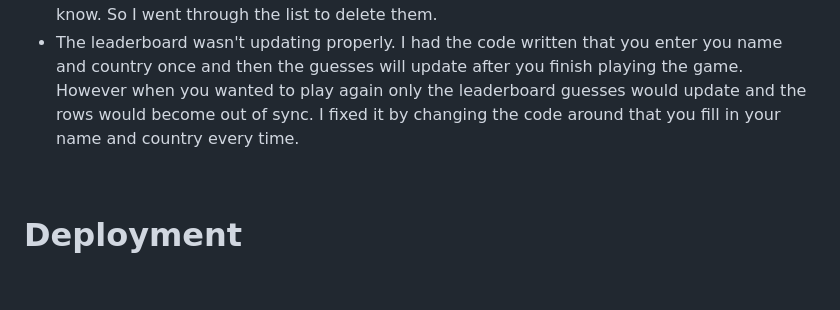
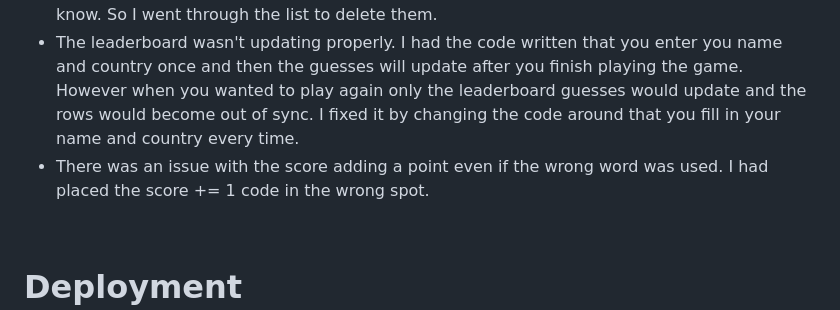
Before and after one commit to ObiWanBonobi/Wordle-Game, a Markdown page: README.md, the part around the change. Rendered like a GitHub page; blank space fills up the shorter version.

```diff
--- a/README.md
+++ b/README.md
@@ -80,6 +80,7 @@ The user experience in my Wordle game has been meticulously crafted to ensure bo
 - I noticed that using country names that contained a space weren't working. I ended up changing the file to a csv file so that fixed it.
 - I noticed that some of the words in the words file were names and also words that noone will know. So I went through the list to delete them.
 - The leaderboard wasn't updating properly. I had the code written that you enter you name and country once and then the guesses will update after you finish playing the game. However when you wanted to play again only the leaderboard guesses would update and the rows would become out of sync. I fixed it by changing the code around that you fill in your name and country every time.
+- There was an issue with the score adding a point even if the wrong word was used. I had placed the score += 1 code in the wrong spot.
 
 <br>
 
```
Also changed, not shown: assets/images/flow_chart.png (added), assets/images/google_sheets.png (added), 2 other files.
